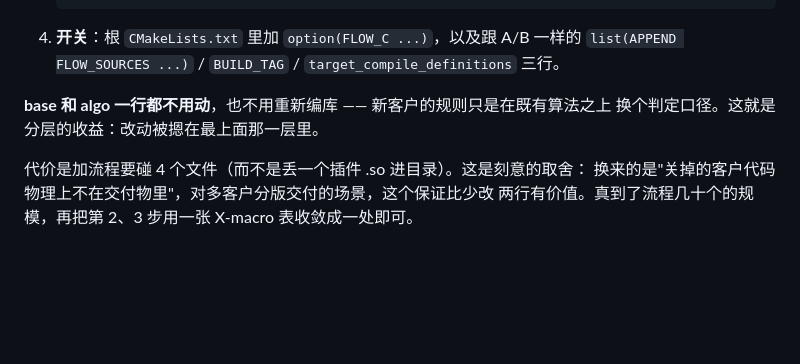
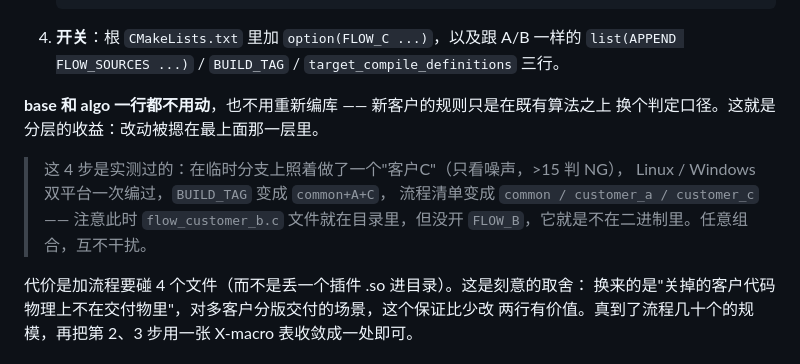
Before and after one commit to xiaoxiaobai123/IndustryLibDemo, a Markdown page: README.md, the part around the change. GitHub-like rendering; blank space fills up the shorter version.

Commit message:
README: 标注加流程的 4 步已在双平台实测通过

```diff
--- a/README.md
+++ b/README.md
@@ -229,6 +229,11 @@ cmake -B build-min                           # common      1 个流程
 **base 和 algo 一行都不用动**，也不用重新编库 —— 新客户的规则只是在既有算法之上
 换个判定口径。这就是分层的收益：改动被摁在最上面那一层里。
 
+> 这 4 步是实测过的：在临时分支上照着做了一个"客户C"（只看噪声，>15 判 NG），
+> Linux / Windows 双平台一次编过，`BUILD_TAG` 变成 `common+A+C`，
+> 流程清单变成 `common / customer_a / customer_c` —— 注意此时 `flow_customer_b.c`
+> 文件就在目录里，但没开 `FLOW_B`，它就是不在二进制里。任意组合，互不干扰。
+
 代价是加流程要碰 4 个文件（而不是丢一个插件 .so 进目录）。这是刻意的取舍：
 换来的是"关掉的客户代码物理上不在交付物里"，对多客户分版交付的场景，这个保证比少改
 两行有价值。真到了流程几十个的规模，再把第 2、3 步用一张 X-macro 表收敛成一处即可。
```
